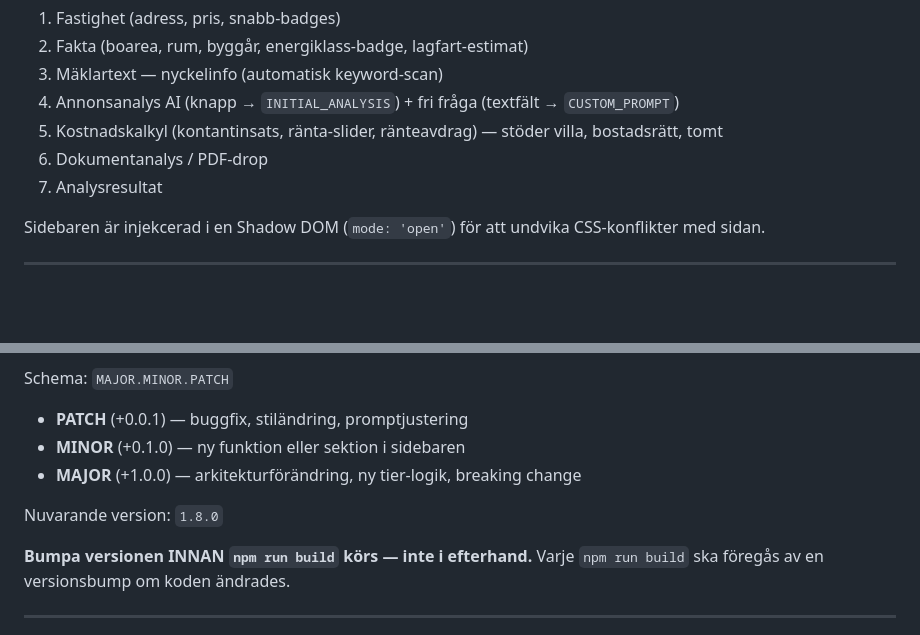
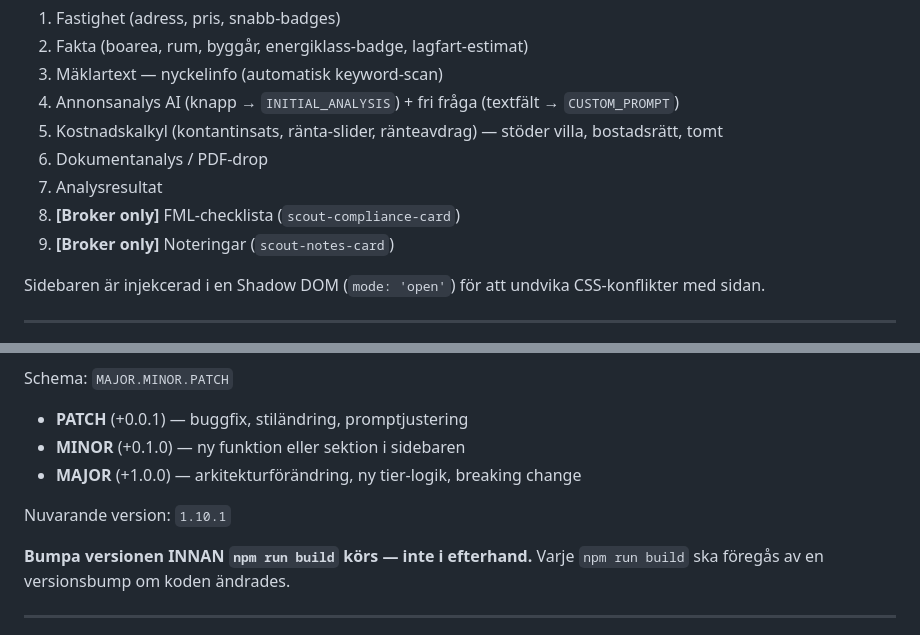
Before and after one commit to AidinD/ai-property-scout, a Markdown page: CLAUDE.md, 2 parts joined by grey strips. Drawn GitHub-style; blank space fills up the shorter version.

```diff
--- a/CLAUDE.md
+++ b/CLAUDE.md
@@ -338,6 +360,8 @@ Ordning uppifrån och ned:
 5. Kostnadskalkyl (kontantinsats, ränta-slider, ränteavdrag) — stöder villa, bostadsrätt, tomt
 6. Dokumentanalys / PDF-drop
 7. Analysresultat
+8. **[Broker only]** FML-checklista (`scout-compliance-card`)
+9. **[Broker only]** Noteringar (`scout-notes-card`)
 
 Sidebaren är injekcerad i en Shadow DOM (`mode: 'open'`) för att undvika CSS-konflikter med sidan.
 
@@ -353,7 +377,7 @@ Schema: `MAJOR.MINOR.PATCH`
 - **MINOR** (+0.1.0) — ny funktion eller sektion i sidebaren
 - **MAJOR** (+1.0.0) — arkitekturförändring, ny tier-logik, breaking change
 
-Nuvarande version: `1.8.0`
+Nuvarande version: `1.10.1`
 
 **Bumpa versionen INNAN `npm run build` körs — inte i efterhand.** Varje `npm run build` ska föregås av en versionsbump om koden ändrades.
 
```
Also changed, not shown: other parts of CLAUDE.md (+22 -0 lines).
